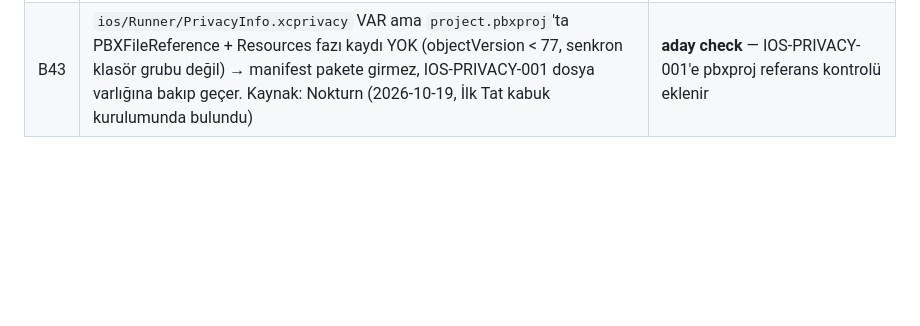
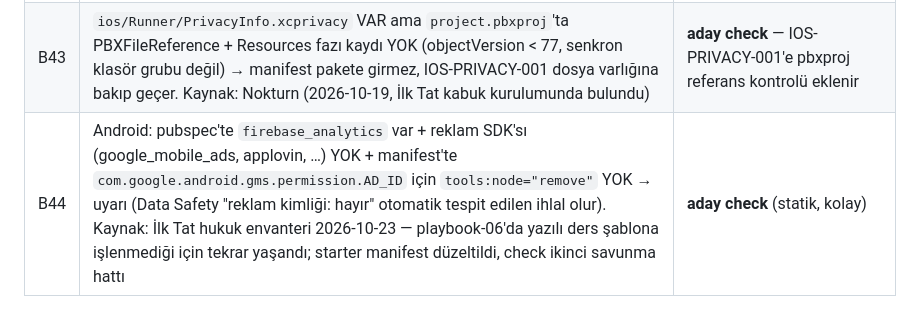
Before and after one commit to ubadeaslan/app-preflight, a Markdown page: BACKLOG.md, the part around the change. Drawn GitHub-style; blank space fills up the shorter version.

Commit message:
Backlog B44: AD_ID permission without ad SDK

```diff
--- a/BACKLOG.md
+++ b/BACKLOG.md
@@ -74,3 +74,4 @@ Durumlar: **yazıldı** (check ID'siyle canlı) · **açık** (yapılacak) ·
 | B41 | Screenshot cihaz çerçevesi iOS status bar kuralı (2.3.10) | prosedür/şablon (scripts/screenshots şablon düzeltmesi; check değil) |
 | B42 | Kodda kullanılan her auth sağlayıcısı PROD Firebase'de AÇIK mı — public API key ile `signInWithIdp`/ilgili uç probe'u (`OPERATION_NOT_ALLOWED` = sağlayıcı kapalı). Kaynak: SIWA reddi 2.1(a) — kod temizdi, prod'da Apple IdP hiç açılmamıştı; "söz verilmiş ama kurulmamış" 4. vaka, statik tarama YAKALAYAMAZ, probe şart | açık (yüksek değer — firebase_options'tan key + lib taramasından sağlayıcı listesi çıkarılabilir) |
 | B43 | `ios/Runner/PrivacyInfo.xcprivacy` VAR ama `project.pbxproj`'ta PBXFileReference + Resources fazı kaydı YOK (objectVersion < 77, senkron klasör grubu değil) → manifest pakete girmez, IOS-PRIVACY-001 dosya varlığına bakıp geçer. Kaynak: Nokturn (2026-10-19, İlk Tat kabuk kurulumunda bulundu) | **aday check** — IOS-PRIVACY-001'e pbxproj referans kontrolü eklenir |
+| B44 | Android: pubspec'te `firebase_analytics` var + reklam SDK'sı (google_mobile_ads, applovin, …) YOK + manifest'te `com.google.android.gms.permission.AD_ID` için `tools:node="remove"` YOK → uyarı (Data Safety "reklam kimliği: hayır" otomatik tespit edilen ihlal olur). Kaynak: İlk Tat hukuk envanteri 2026-10-23 — playbook-06'da yazılı ders şablona işlenmediği için tekrar yaşandı; starter manifest düzeltildi, check ikinci savunma hattı | **aday check** (statik, kolay) |
```
